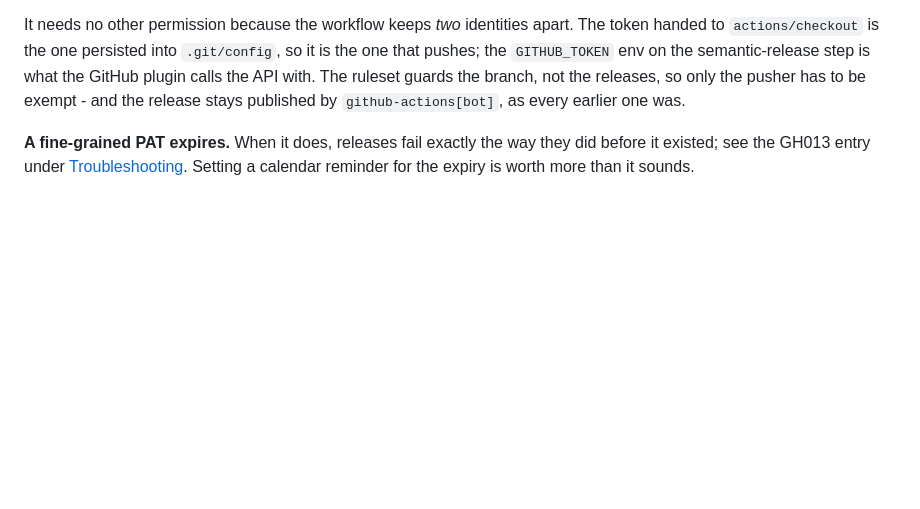
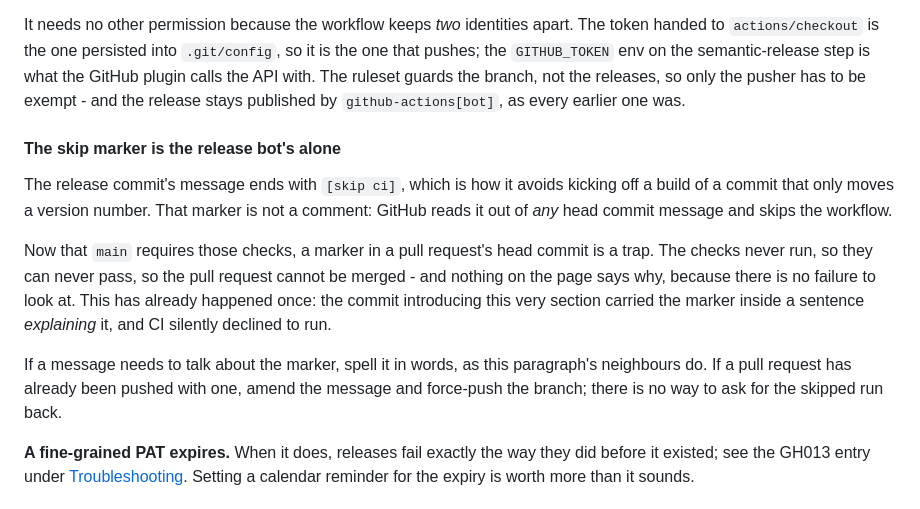
Before and after one commit to mcereal/mesh-client, a Markdown page: docs/semantic-release.md, the part around the change. GitHub-like rendering; blank space fills up the shorter version.

Commit message:
docs: warn that a skip marker in a PR commit blocks the merge
The release commit's skip marker is not a comment: GitHub reads it out of
any head commit message and skips the workflow. Now that `main` requires
those checks, a marker in a pull request's head commit means they never
run, so they can never pass, so the pull request cannot be merged - with
nothing on the page explaining why, because there is no failure to look
at.

This is not hypothetical. The commit that added the section above carried
the marker inside a sentence explaining it, and CI silently declined to
run; the fix was to amend the message and force-push, since a skipped run
cannot be asked for again.

Co-Authored-By: Claude Opus 5 <noreply@anthropic.com>

```diff
--- a/docs/semantic-release.md
+++ b/docs/semantic-release.md
@@ -150,6 +150,22 @@ to `actions/checkout` is the one persisted into `.git/config`, so it is the one
 `GITHUB_TOKEN` env on the semantic-release step is what the GitHub plugin calls the API with. The
 ruleset guards the branch, not the releases, so only the pusher has to be exempt - and the
 release stays published by `github-actions[bot]`, as every earlier one was.
+
+#### The skip marker is the release bot's alone
+
+The release commit's message ends with `[skip ci]`, which is how it avoids
+kicking off a build of a commit that only moves a version number. That marker is not a comment:
+GitHub reads it out of *any* head commit message and skips the workflow.
+
+Now that `main` requires those checks, a marker in a pull request's head commit is a trap. The
+checks never run, so they can never pass, so the pull request cannot be merged - and nothing on
+the page says why, because there is no failure to look at. This has already happened once: the
+commit introducing this very section carried the marker inside a sentence *explaining* it, and
+CI silently declined to run.
+
+If a message needs to talk about the marker, spell it in words, as this paragraph's neighbours
+do. If a pull request has already been pushed with one, amend the message and force-push the
+branch; there is no way to ask for the skipped run back.
 
 **A fine-grained PAT expires.** When it does, releases fail exactly the way they did before it
 existed; see the GH013 entry under [Troubleshooting](#the-release-fails-with-gh013-repository-rule-violations).
```
